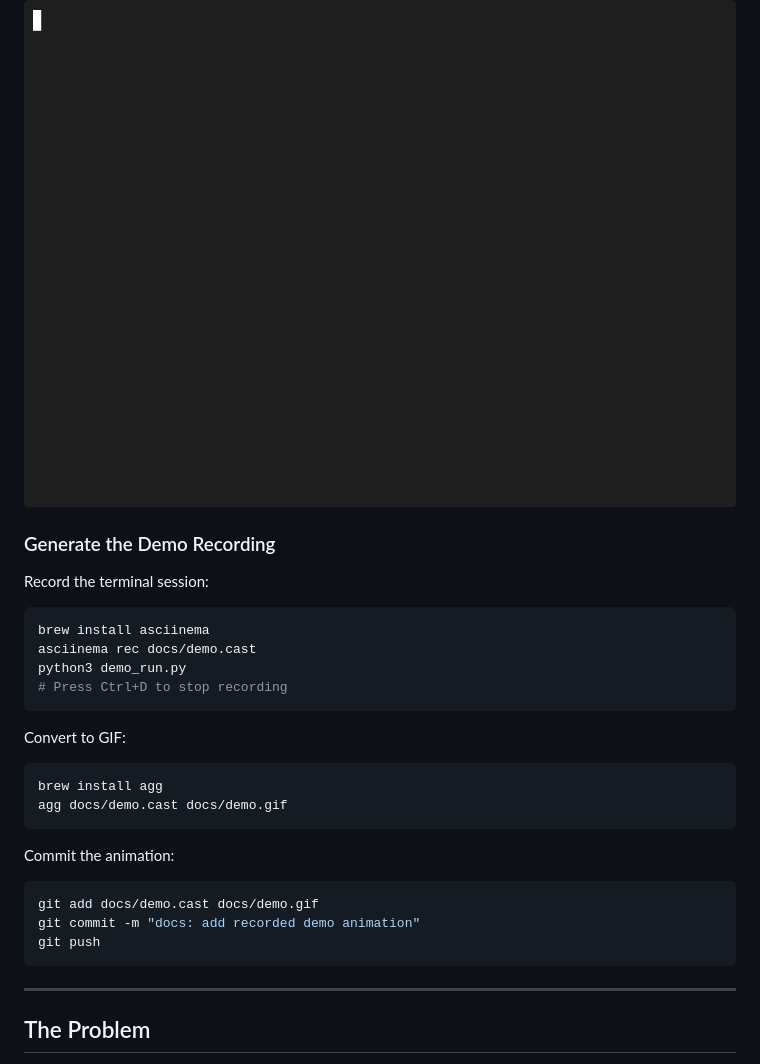
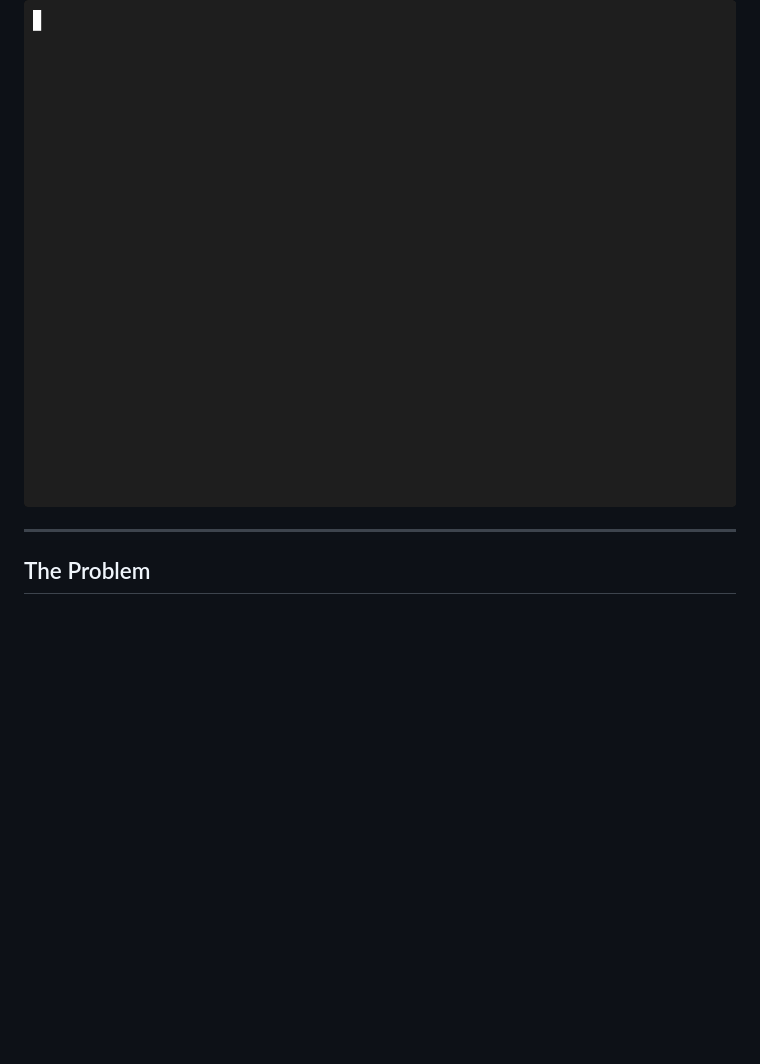
Before and after one commit to arisharazakhan-cpu/smart-jump-prototype, a Markdown page: README.md, the part around the change. Rendered like a GitHub page; blank space fills up the shorter version.

Commit message:
docs: simplify README demo section

````diff
--- a/README.md
+++ b/README.md
@@ -27,32 +27,6 @@ The animation below shows:
 - Automatic coordinated fault stop
 
 ![Smart Jump Demo](docs/demo.gif)
-
-### Generate the Demo Recording
-
-Record the terminal session:
-
-```bash
-brew install asciinema
-asciinema rec docs/demo.cast
-python3 demo_run.py
-# Press Ctrl+D to stop recording
-```
-
-Convert to GIF:
-
-```bash
-brew install agg
-agg docs/demo.cast docs/demo.gif
-```
-
-Commit the animation:
-
-```bash
-git add docs/demo.cast docs/demo.gif
-git commit -m "docs: add recorded demo animation"
-git push
-```
 
 ---
 
````
